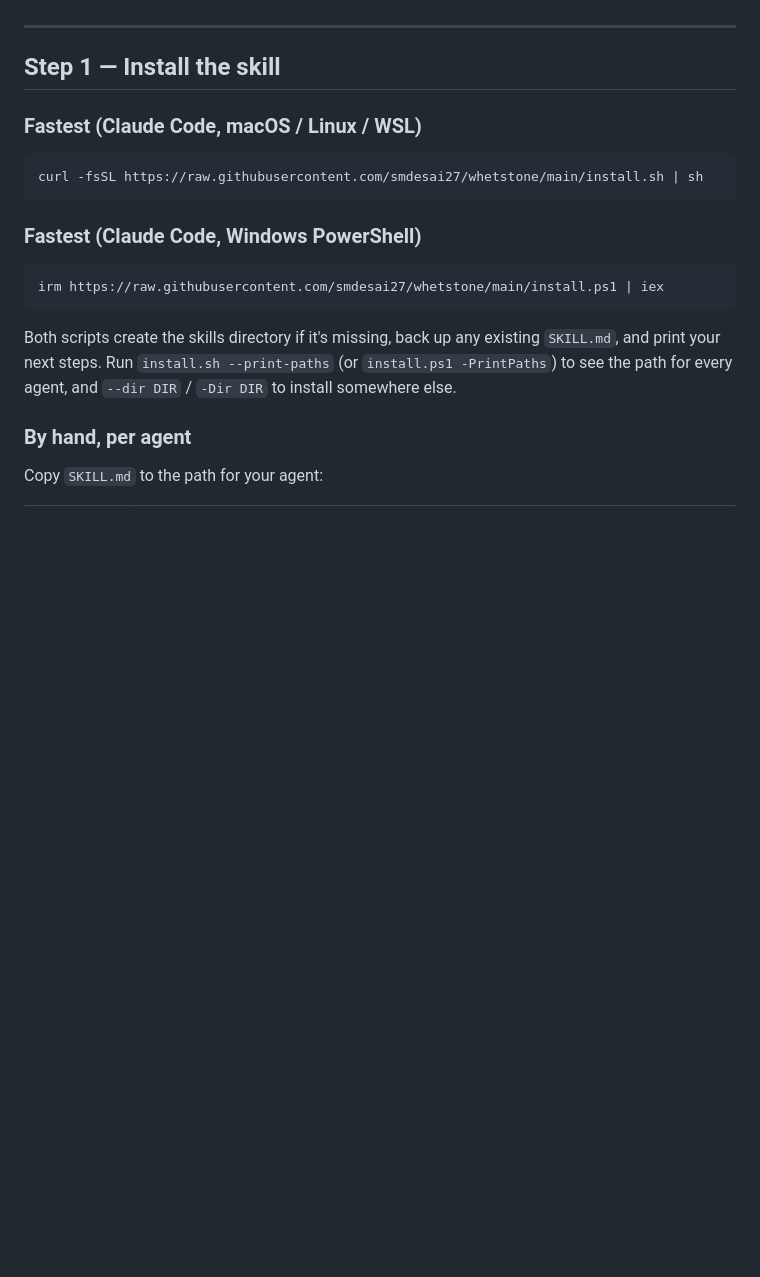
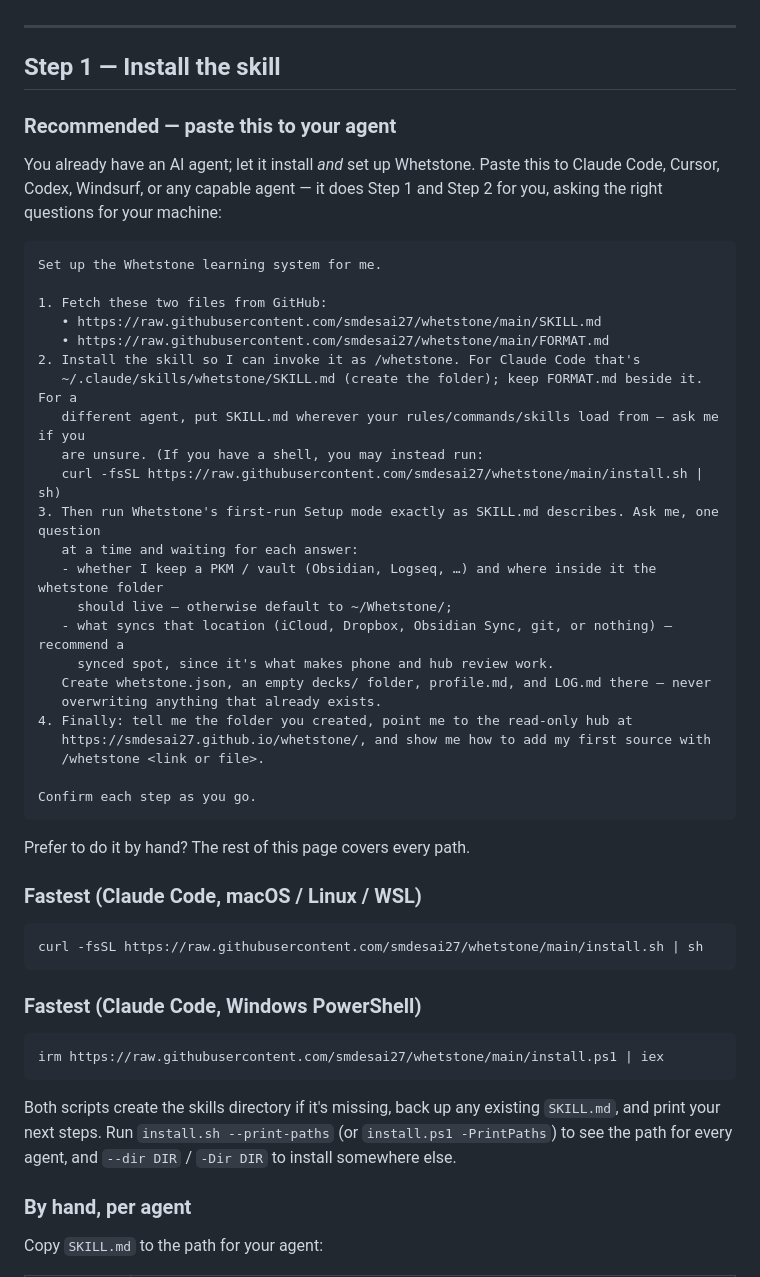
Before and after one commit to smdesai27/whetstone, a Markdown page: INSTALL.md, the part around the change. GitHub-like rendering; blank space fills up the shorter version.

`````diff
--- a/INSTALL.md
+++ b/INSTALL.md
@@ -17,6 +17,40 @@ whenever you want the visual view.
 ---
 
 ## Step 1 — Install the skill
+
+### Recommended — paste this to your agent
+
+You already have an AI agent; let it install *and* set up Whetstone. Paste this to Claude Code,
+Cursor, Codex, Windsurf, or any capable agent — it does Step 1 and Step 2 for you, asking the
+right questions for your machine:
+
+````text
+Set up the Whetstone learning system for me.
+
+1. Fetch these two files from GitHub:
+   • https://raw.githubusercontent.com/smdesai27/whetstone/main/SKILL.md
+   • https://raw.githubusercontent.com/smdesai27/whetstone/main/FORMAT.md
+2. Install the skill so I can invoke it as /whetstone. For Claude Code that's
+   ~/.claude/skills/whetstone/SKILL.md (create the folder); keep FORMAT.md beside it. For a
+   different agent, put SKILL.md wherever your rules/commands/skills load from — ask me if you
+   are unsure. (If you have a shell, you may instead run:
+   curl -fsSL https://raw.githubusercontent.com/smdesai27/whetstone/main/install.sh | sh)
+3. Then run Whetstone's first-run Setup mode exactly as SKILL.md describes. Ask me, one question
+   at a time and waiting for each answer:
+   - whether I keep a PKM / vault (Obsidian, Logseq, …) and where inside it the whetstone folder
+     should live — otherwise default to ~/Whetstone/;
+   - what syncs that location (iCloud, Dropbox, Obsidian Sync, git, or nothing) — recommend a
+     synced spot, since it's what makes phone and hub review work.
+   Create whetstone.json, an empty decks/ folder, profile.md, and LOG.md there — never
+   overwriting anything that already exists.
+4. Finally: tell me the folder you created, point me to the read-only hub at
+   https://smdesai27.github.io/whetstone/, and show me how to add my first source with
+   /whetstone <link or file>.
+
+Confirm each step as you go.
+````
+
+Prefer to do it by hand? The rest of this page covers every path.
 
 ### Fastest (Claude Code, macOS / Linux / WSL)
 
`````
Also changed, not shown: README.md (+45 -15 lines).
